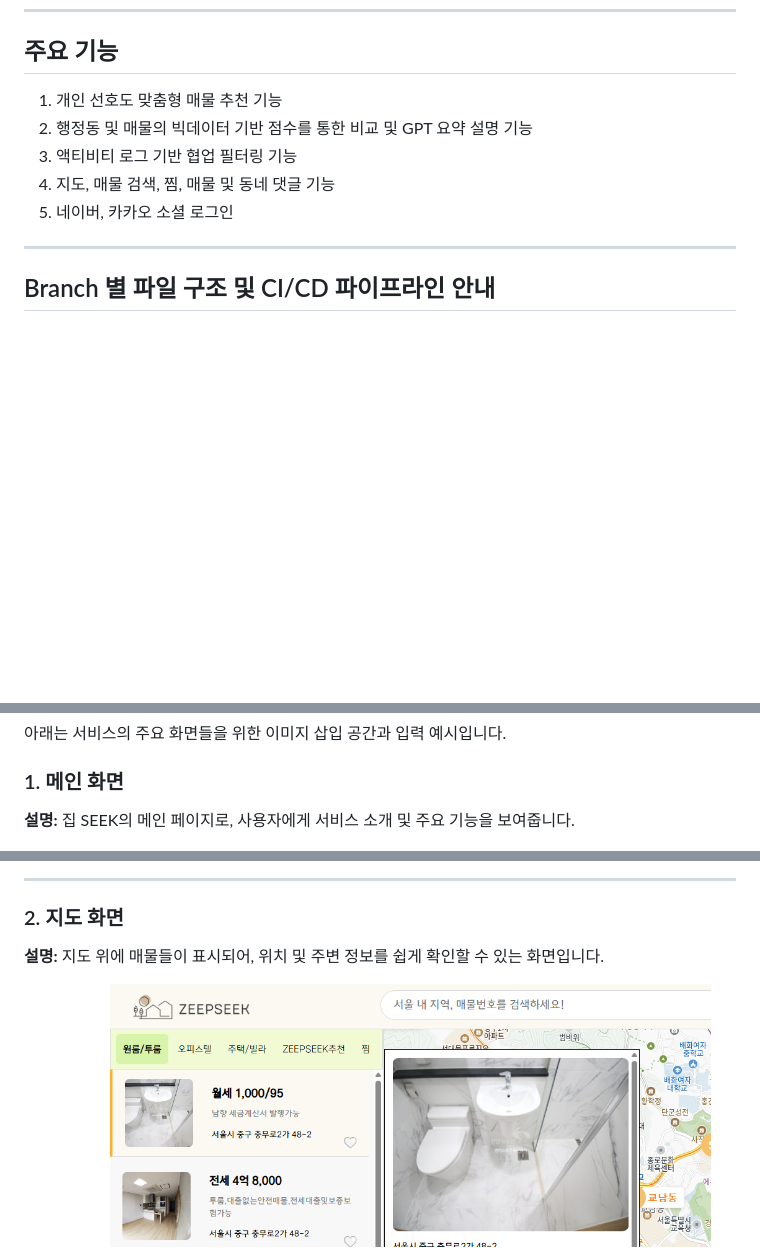
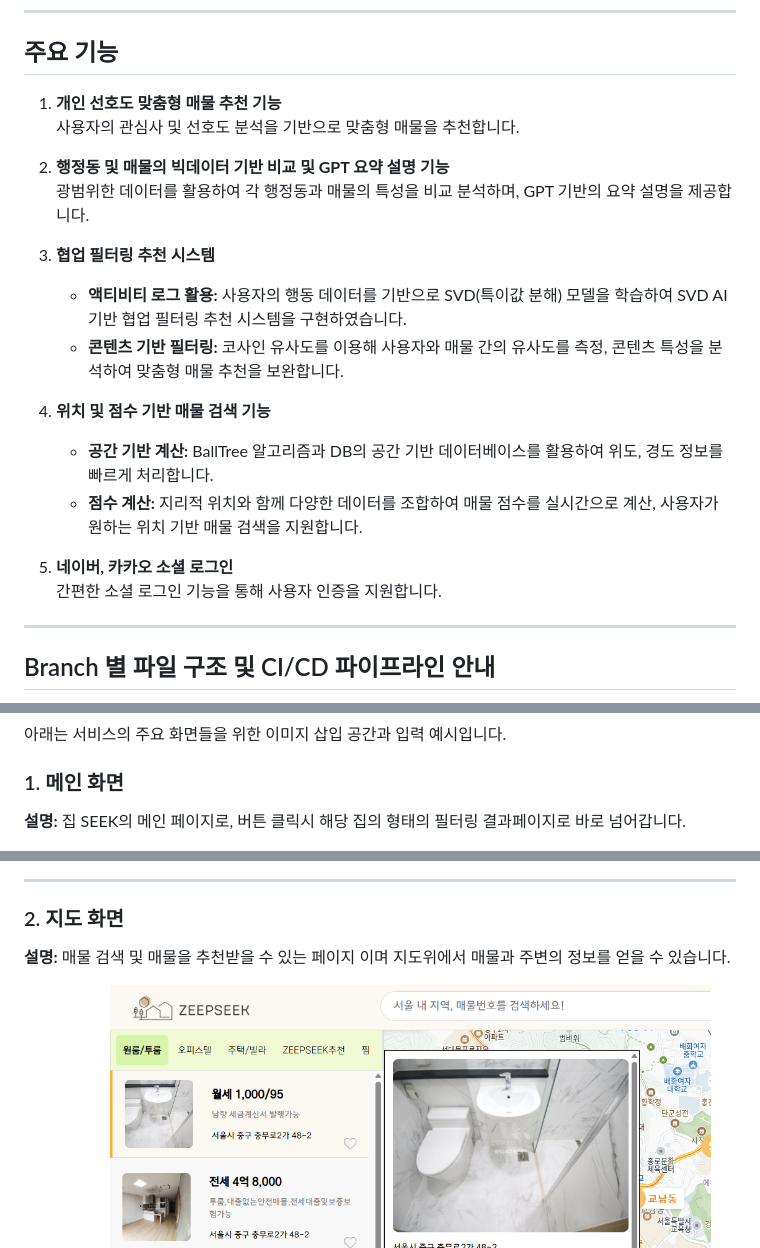
Before and after one commit to binaryarc/zeepseek, a Markdown page: README.md, 3 parts joined by grey strips. Drawn GitHub-style; blank space fills up the shorter version.

Commit message:
리드미 로고 크기 수정 및 주요기능 내용 수정

```diff
--- a/README.md
+++ b/README.md
@@ -64,11 +64,22 @@
 
 ## 주요 기능
 
-1. 개인 선호도 맞춤형 매물 추천 기능
-2. 행정동 및 매물의 빅데이터 기반 점수를 통한 비교 및 GPT 요약 설명 기능
-3. 액티비티 로그 기반 협업 필터링 기능
-4. 지도, 매물 검색, 찜, 매물 및 동네 댓글 기능
-5. 네이버, 카카오 소셜 로그인
+1. **개인 선호도 맞춤형 매물 추천 기능**
+   사용자의 관심사 및 선호도 분석을 기반으로 맞춤형 매물을 추천합니다.
+
+2. **행정동 및 매물의 빅데이터 기반 비교 및 GPT 요약 설명 기능**
+   광범위한 데이터를 활용하여 각 행정동과 매물의 특성을 비교 분석하며, GPT 기반의 요약 설명을 제공합니다.
+
+3. **협업 필터링 추천 시스템**
+   - **액티비티 로그 활용:** 사용자의 행동 데이터를 기반으로 SVD(특이값 분해) 모델을 학습하여 SVD AI 기반 협업 필터링 추천 시스템을 구현하였습니다.
+   - **콘텐츠 기반 필터링:** 코사인 유사도를 이용해 사용자와 매물 간의 유사도를 측정, 콘텐츠 특성을 분석하여 맞춤형 매물 추천을 보완합니다.
+
+4. **위치 및 점수 기반 매물 검색 기능**
+   - **공간 기반 계산:** BallTree 알고리즘과 DB의 공간 기반 데이터베이스를 활용하여 위도, 경도 정보를 빠르게 처리합니다.
+   - **점수 계산:** 지리적 위치와 함께 다양한 데이터를 조합하여 매물 점수를 실시간으로 계산, 사용자가 원하는 위치 기반 매물 검색을 지원합니다.
+
+5. **네이버, 카카오 소셜 로그인**
+   간편한 소셜 로그인 기능을 통해 사용자 인증을 지원합니다.
 
 ---
 
@@ -112,7 +123,7 @@
 아래는 서비스의 주요 화면들을 위한 이미지 삽입 공간과 입력 예시입니다.
 
 ### 1. 메인 화면
-**설명:** 집 SEEK의 메인 페이지로, 사용자에게 서비스 소개 및 주요 기능을 보여줍니다.
+**설명:** 집 SEEK의 메인 페이지로, 버튼 클릭시 해당 집의 형태의 필터링 결과페이지로 바로 넘어갑니다.
 
 ![메인 화면 예시](main_1.png)
 ![메인 화면 예시](main_2.png)
@@ -120,7 +131,7 @@
 ---
 
 ### 2. 지도 화면
-**설명:** 지도 위에 매물들이 표시되어, 위치 및 주변 정보를 쉽게 확인할 수 있는 화면입니다.
+**설명:** 매물 검색 및 매물을 추천받을 수 있는 페이지 이며 지도위에서 매물과 주변의 정보를 얻을 수 있습니다.
 
 ![지도 화면 예시](map_2.png)
 ![지도 화면 예시](map_3.png)
```
Also changed, not shown: other parts of README.md (+1 -1 lines).
